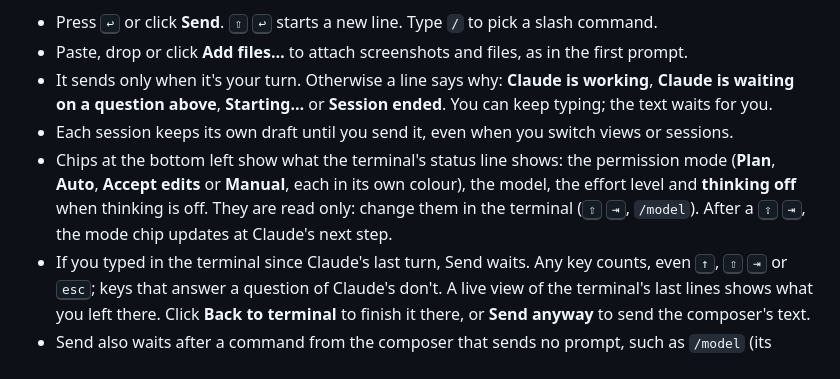
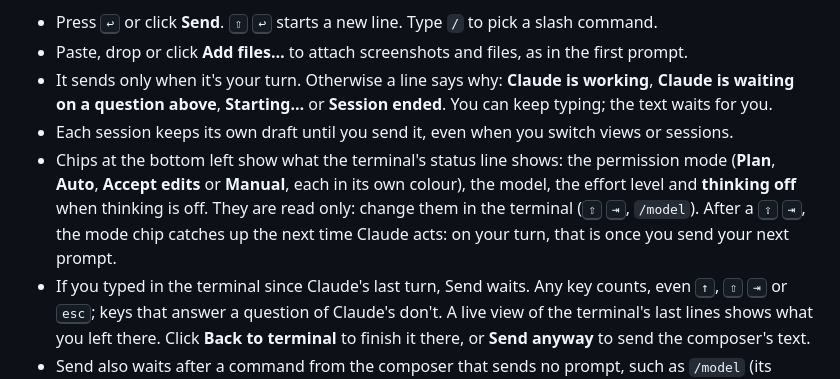
Before and after one commit to kaimunlau/cockpit-releases, a Markdown page: README.md, the part around the change. Drawn GitHub-style.

Commit message:
docs: say when the mode chip catches up, undimmed chips in screenshots

```diff
--- a/README.md
+++ b/README.md
@@ -151,7 +151,7 @@ The box under the chat sends your next prompt to Claude, as if you had typed it
 - Paste, drop or click **Add files…** to attach screenshots and files, as in the first prompt.
 - It sends only when it's your turn. Otherwise a line says why: **Claude is working**, **Claude is waiting on a question above**, **Starting…** or **Session ended**. You can keep typing; the text waits for you.
 - Each session keeps its own draft until you send it, even when you switch views or sessions.
-- Chips at the bottom left show what the terminal's status line shows: the permission mode (**Plan**, **Auto**, **Accept edits** or **Manual**, each in its own colour), the model, the effort level and **thinking off** when thinking is off. They are read only: change them in the terminal (<kbd>⇧</kbd> <kbd>⇥</kbd>, `/model`). After a <kbd>⇧</kbd> <kbd>⇥</kbd>, the mode chip updates at Claude's next step.
+- Chips at the bottom left show what the terminal's status line shows: the permission mode (**Plan**, **Auto**, **Accept edits** or **Manual**, each in its own colour), the model, the effort level and **thinking off** when thinking is off. They are read only: change them in the terminal (<kbd>⇧</kbd> <kbd>⇥</kbd>, `/model`). After a <kbd>⇧</kbd> <kbd>⇥</kbd>, the mode chip catches up the next time Claude acts: on your turn, that is once you send your next prompt.
 - If you typed in the terminal since Claude's last turn, Send waits. Any key counts, even <kbd>↑</kbd>, <kbd>⇧</kbd> <kbd>⇥</kbd> or <kbd>esc</kbd>; keys that answer a question of Claude's don't. A live view of the terminal's last lines shows what you left there. Click **Back to terminal** to finish it there, or **Send anyway** to send the composer's text.
 - Send also waits after a command from the composer that sends no prompt, such as `/model` (its picker may still be open in the terminal) or `/cost`. The note goes once a prompt goes in, or after `/clear`.
 
```
Also changed, not shown: docs/screenshots/answer-cards.png, docs/screenshots/chat.png.
